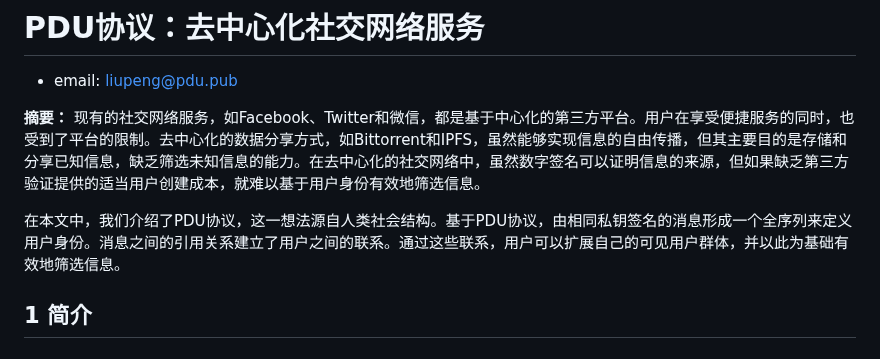
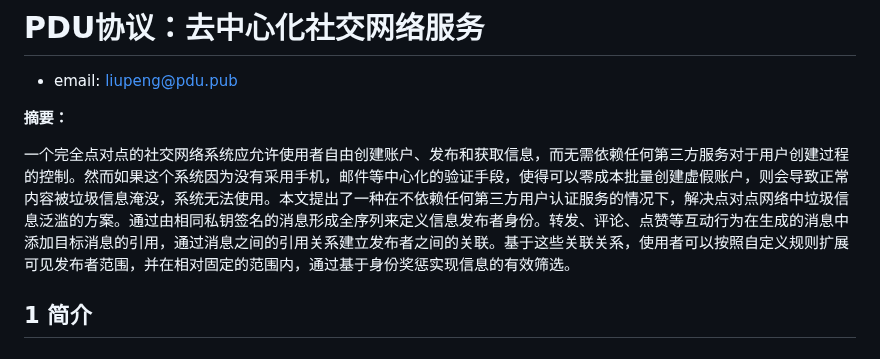
Before and after one commit to TATAUFO/peng.pdu.pub, a Markdown page: docs/zh/WhitePaperV4.md, the part around the change. Rendered like a GitHub page.

Commit message:
rewrite abstract

```diff
--- a/docs/zh/WhitePaperV4.md
+++ b/docs/zh/WhitePaperV4.md
@@ -6,9 +6,8 @@ layout: default
 * email: liupeng@pdu.pub
 
 **摘要：**
-现有的社交网络服务，如Facebook、Twitter和微信，都是基于中心化的第三方平台。用户在享受便捷服务的同时，也受到了平台的限制。去中心化的数据分享方式，如Bittorrent和IPFS，虽然能够实现信息的自由传播，但其主要目的是存储和分享已知信息，缺乏筛选未知信息的能力。在去中心化的社交网络中，虽然数字签名可以证明信息的来源，但如果缺乏第三方验证提供的适当用户创建成本，就难以基于用户身份有效地筛选信息。
 
-在本文中，我们介绍了PDU协议，这一想法源自人类社会结构。基于PDU协议，由相同私钥签名的消息形成一个全序列来定义用户身份。消息之间的引用关系建立了用户之间的联系。通过这些联系，用户可以扩展自己的可见用户群体，并以此为基础有效地筛选信息。
+一个完全点对点的社交网络系统应允许使用者自由创建账户、发布和获取信息，而无需依赖任何第三方服务对于用户创建过程的控制。然而如果这个系统因为没有采用手机，邮件等中心化的验证手段，使得可以零成本批量创建虚假账户，则会导致正常内容被垃圾信息淹没，系统无法使用。本文提出了一种在不依赖任何第三方用户认证服务的情况下，解决点对点网络中垃圾信息泛滥的方案。通过由相同私钥签名的消息形成全序列来定义信息发布者身份。转发、评论、点赞等互动行为在生成的消息中添加目标消息的引用，通过消息之间的引用关系建立发布者之间的关联。基于这些关联关系，使用者可以按照自定义规则扩展可见发布者范围，并在相对固定的范围内，通过基于身份奖惩实现信息的有效筛选。
 
 
 ## 1 简介
```
